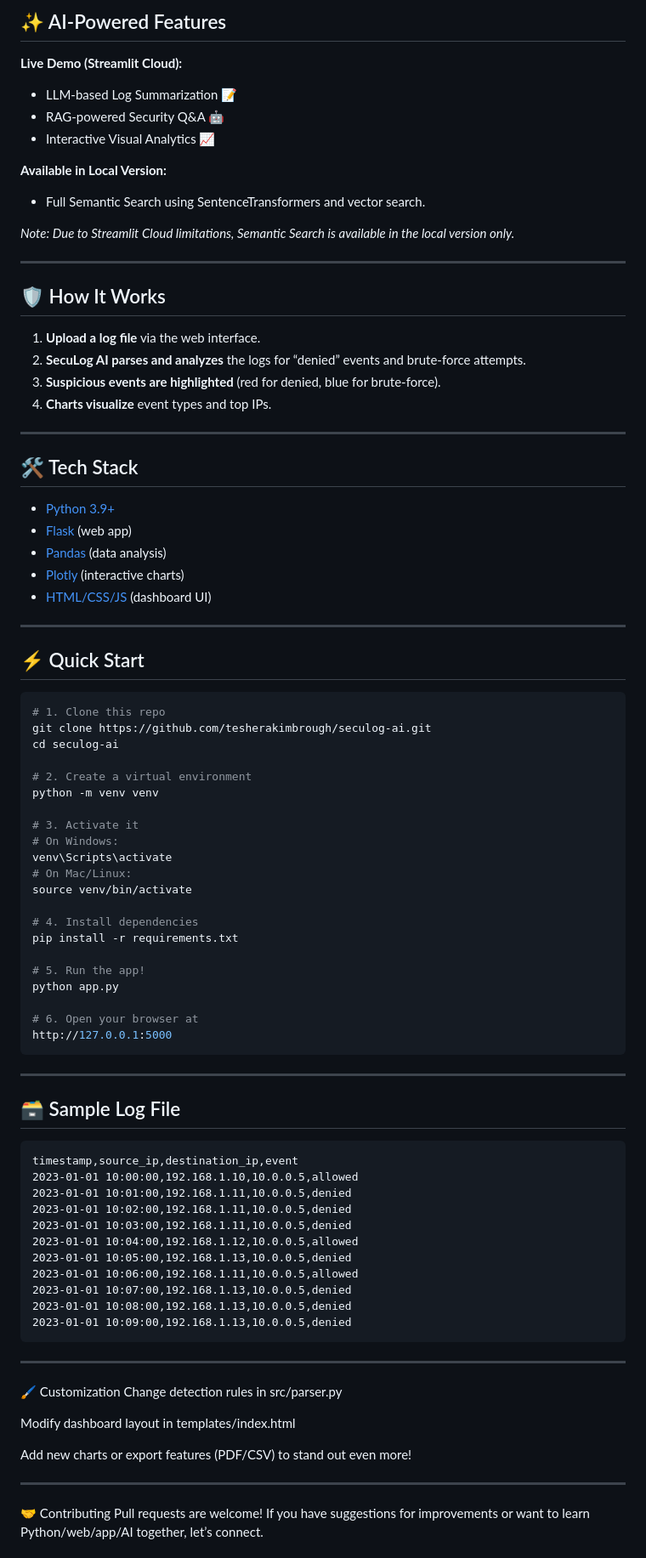
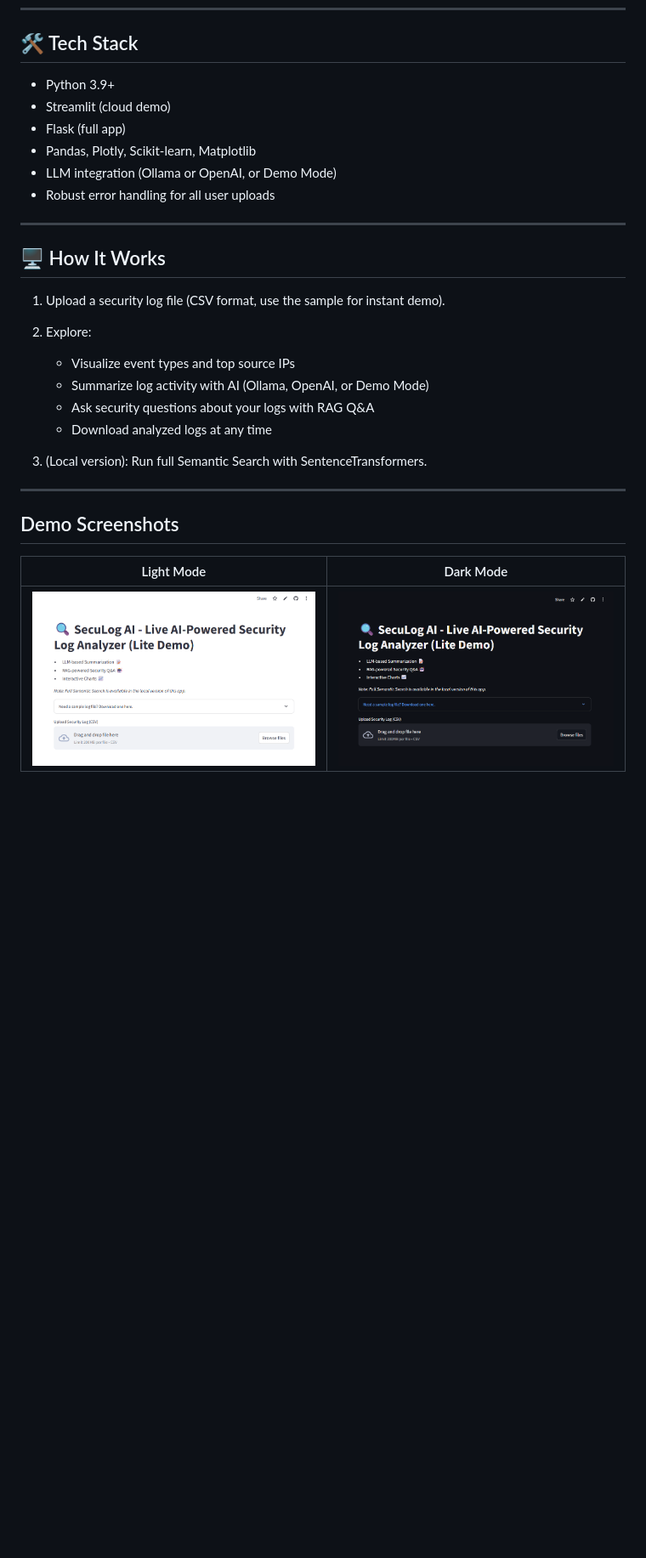
Before and after one commit to tesherakimbrough/seculog-ai, a Markdown page: README.md, the part around the change printed below. Shown: that part at 85% size. GitHub-like rendering; pictures changed too: screenshots/darkmode.png, screenshots/lightmode.png; blank space fills up the shorter version.

````diff
--- a/README.md
+++ b/README.md
@@ -108,86 +129,30 @@ Visualizations help quickly spot trends and suspicious activity in your logs.
-## ✨ AI-Powered Features
-
-**Live Demo (Streamlit Cloud):**
-- LLM-based Log Summarization 📝
-- RAG-powered Security Q&A 🤖
-- Interactive Visual Analytics 📈
-
-**Available in Local Version:**
-- Full Semantic Search using SentenceTransformers and vector search.
-
-*Note: Due to Streamlit Cloud limitations, Semantic Search is available in the local version only.*
-
----
-## 🛡️ How It Works
-
-1. **Upload a log file** via the web interface.
-2. **SecuLog AI parses and analyzes** the logs for “denied” events and brute-force attempts.
-3. **Suspicious events are highlighted** (red for denied, blue for brute-force).
-4. **Charts visualize** event types and top IPs.
----
 ## 🛠️ Tech Stack
 
-- [Python 3.9+](https://www.python.org/)
-- [Flask](https://flask.palletsprojects.com/) (web app)
-- [Pandas](https://pandas.pydata.org/) (data analysis)
-- [Plotly](https://plotly.com/python/) (interactive charts)
-- [HTML/CSS/JS](https://developer.mozilla.org/en-US/docs/Web/HTML) (dashboard UI)
----
-## ⚡ Quick Start
-
-```bash
-# 1. Clone this repo
-git clone https://github.com/tesherakimbrough/seculog-ai.git
-cd seculog-ai
-
-# 2. Create a virtual environment
-python -m venv venv
-
-# 3. Activate it
-# On Windows:
-venv\Scripts\activate
-# On Mac/Linux:
-source venv/bin/activate
-
-# 4. Install dependencies
-pip install -r requirements.txt
-
-# 5. Run the app!
-python app.py
-
-# 6. Open your browser at
-http://127.0.0.1:5000
-```
+- Python 3.9+
+- Streamlit (cloud demo)
+- Flask (full app)
+- Pandas, Plotly, Scikit-learn, Matplotlib
+- LLM integration (Ollama or OpenAI, or Demo Mode)
+- Robust error handling for all user uploads
 
 ---
 
-## 🗃️ Sample Log File
+## 🖥️ How It Works
 
-```csv
-timestamp,source_ip,destination_ip,event
-2023-01-01 10:00:00,192.168.1.10,10.0.0.5,allowed
-2023-01-01 10:01:00,192.168.1.11,10.0.0.5,denied
-2023-01-01 10:02:00,192.168.1.11,10.0.0.5,denied
-2023-01-01 10:03:00,192.168.1.11,10.0.0.5,denied
-2023-01-01 10:04:00,192.168.1.12,10.0.0.5,allowed
-2023-01-01 10:05:00,192.168.1.13,10.0.0.5,denied
-2023-01-01 10:06:00,192.168.1.11,10.0.0.5,allowed
-2023-01-01 10:07:00,192.168.1.13,10.0.0.5,denied
-2023-01-01 10:08:00,192.168.1.13,10.0.0.5,denied
-2023-01-01 10:09:00,192.168.1.13,10.0.0.5,denied
-```
----
+1. Upload a security log file (CSV format, use the sample for instant demo).
 
-🖌️ Customization
-Change detection rules in src/parser.py
+2. Explore:
+    - Visualize event types and top source IPs
+    - Summarize log activity with AI (Ollama, OpenAI, or Demo Mode)
+    - Ask security questions about your logs with RAG Q&A
+    - Download analyzed logs at any time
 
-Modify dashboard layout in templates/index.html
-
-Add new charts or export features (PDF/CSV) to stand out even more!
+3. (Local version): Run full Semantic Search with SentenceTransformers.
 
 ---
 
-🤝 Contributing
-Pull requests are welcome!
-If you have suggestions for improvements or want to learn Python/web/app/AI together, let’s connect.
+## Demo Screenshots
+|                Light Mode                |                Dark Mode               |
+| :--------------------------------------: | :------------------------------------: |
+| ![Light Mode](screenshots/lightmode.png) | ![Dark Mode](screenshots/darkmode.png) |
 
````
Also changed, not shown: other parts of README.md (+93 -84 lines), 1 other file.
